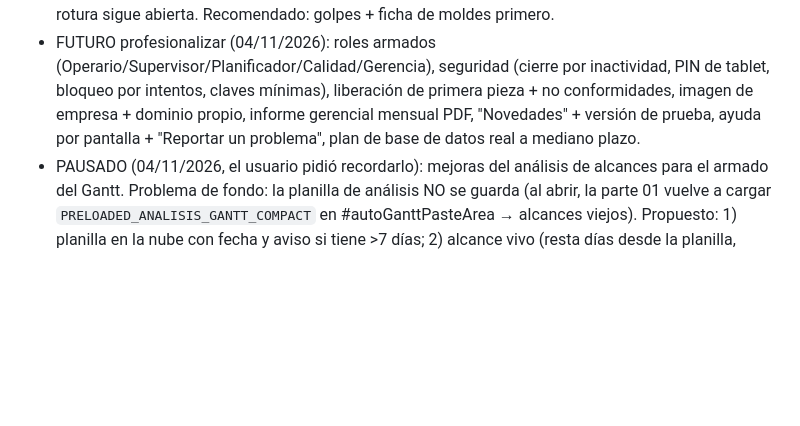
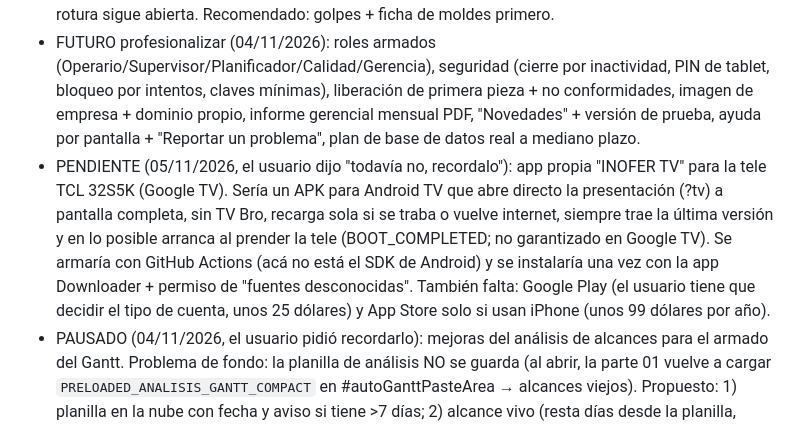
Before and after one commit to Inofer-admin/INOFER, a Markdown page: inofer/CLAUDE.md, the part around the change. Drawn GitHub-style; blank space fills up the shorter version.

Commit message:
Recordatorio: app INOFER TV para la tele
Co-Authored-By: Claude Opus 5.5 <noreply@anthropic.com>
Claude-Session: https://claude.ai/code/session_01QUpMcgLQMtbEew57JVSXmD

```diff
--- a/inofer/CLAUDE.md
+++ b/inofer/CLAUDE.md
@@ -184,6 +184,7 @@ Todas las PC (programa Java) y celulares (web/PWA) se actualizan solos desde ac
 - (Hecho el 03/11/2026: trazabilidad de lotes → ver parte 39.)
 - FUTURO Mantenimiento (04/11/2026, el usuario pidió tenerlo presente): preventivo por uso (horas de máquina y golpes = piezas ÷ cavidades), ficha de cada molde (golpes, vida útil, roturas con fotos, checklist al bajar), órdenes de trabajo con estados/responsable/repuestos/firma, checklist de arranque por turno en la tablet, preventivo que reserva horas en el Gantt, stock de repuestos, indicadores MTBF/MTTR por molde + Pareto + hoja de vida imprimible, avisos que escalan si una rotura sigue abierta. Recomendado: golpes + ficha de moldes primero.
 - FUTURO profesionalizar (04/11/2026): roles armados (Operario/Supervisor/Planificador/Calidad/Gerencia), seguridad (cierre por inactividad, PIN de tablet, bloqueo por intentos, claves mínimas), liberación de primera pieza + no conformidades, imagen de empresa + dominio propio, informe gerencial mensual PDF, "Novedades" + versión de prueba, ayuda por pantalla + "Reportar un problema", plan de base de datos real a mediano plazo.
+- PENDIENTE (05/11/2026, el usuario dijo "todavía no, recordalo"): app propia "INOFER TV" para la tele TCL 32S5K (Google TV). Sería un APK para Android TV que abre directo la presentación (?tv) a pantalla completa, sin TV Bro, recarga sola si se traba o vuelve internet, siempre trae la última versión y en lo posible arranca al prender la tele (BOOT_COMPLETED; no garantizado en Google TV). Se armaría con GitHub Actions (acá no está el SDK de Android) y se instalaría una vez con la app Downloader + permiso de "fuentes desconocidas". También falta: Google Play (el usuario tiene que decidir el tipo de cuenta, unos 25 dólares) y App Store solo si usan iPhone (unos 99 dólares por año).
 - PAUSADO (04/11/2026, el usuario pidió recordarlo): mejoras del análisis de alcances para el armado del Gantt. Problema de fondo: la planilla de análisis NO se guarda (al abrir, la parte 01 vuelve a cargar `PRELOADED_ANALISIS_GANTT_COMPACT` en #autoGanttPasteArea → alcances viejos). Propuesto: 1) planilla en la nube con fecha y aviso si tiene >7 días; 2) alcance vivo (resta días desde la planilla, suma lo producido por OP, muestra lo programado) → "se queda sin stock el dd/mm"; 3) armar por fecha de quiebre y marcar en la vista previa lo que llega tarde; 4) cantidad sugerida por cobertura objetivo (stock+OC+programado, lote mínimo, cajones de embalaje); 5) semáforo configurable en días; 6) pantalla de alcances con estado cubierta / llega tarde / sin programar + avisos. Recomendado empezar por 1 y 2 (pedir el Excel de análisis actual).
 - Gráfico de facturación en el Gantt (parte 25, opción D elegida por el usuario): tarjeta `#ganttFactCard` antes del asistente, solo con precios_ver: total de la semana (`inoferFacturacion`), barra de avance contra la meta semanal (`week.metaFacturacion`, editable por admin o gantt edit con precios; si la semana no tiene, usa la de la semana anterior; "usar en todas"), piezas sin precio y barras horizontales de las 6 piezas que más facturan (Chart.js).
 - Revisión de órdenes del Gantt (parte 23): selección por todo / tipo / máquina / tramo con Shift, contador, "Aplicar las tildadas y descartar el resto".
```
